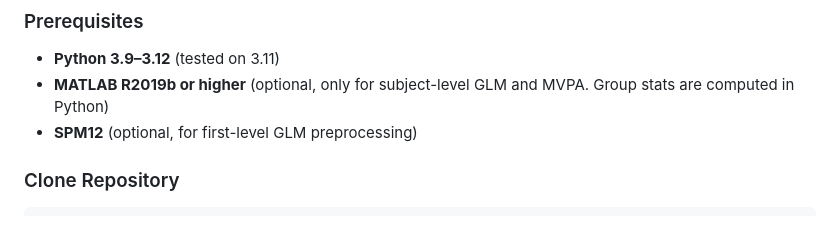
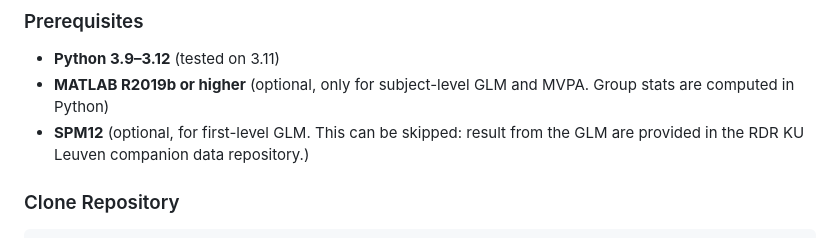
Before and after one commit to costantinoai/chess-expertise-2025, a Markdown page: README.md, the part around the change. Drawn GitHub-style.

Commit message:
Update SPM12 description in README
Clarified optional SPM12 usage in prerequisites section.

```diff
--- a/README.md
+++ b/README.md
@@ -45,7 +45,7 @@ This repository contains the complete analysis code for our study investigating
 
 - **Python 3.9–3.12** (tested on 3.11)
 - **MATLAB R2019b or higher** (optional, only for subject-level GLM and MVPA. Group stats are computed in Python)
-- **SPM12** (optional, for first-level GLM preprocessing)
+- **SPM12** (optional, for first-level GLM. This can be skipped: result from the GLM are provided in the RDR KU Leuven companion data repository.)
 
 ### Clone Repository
 
```
